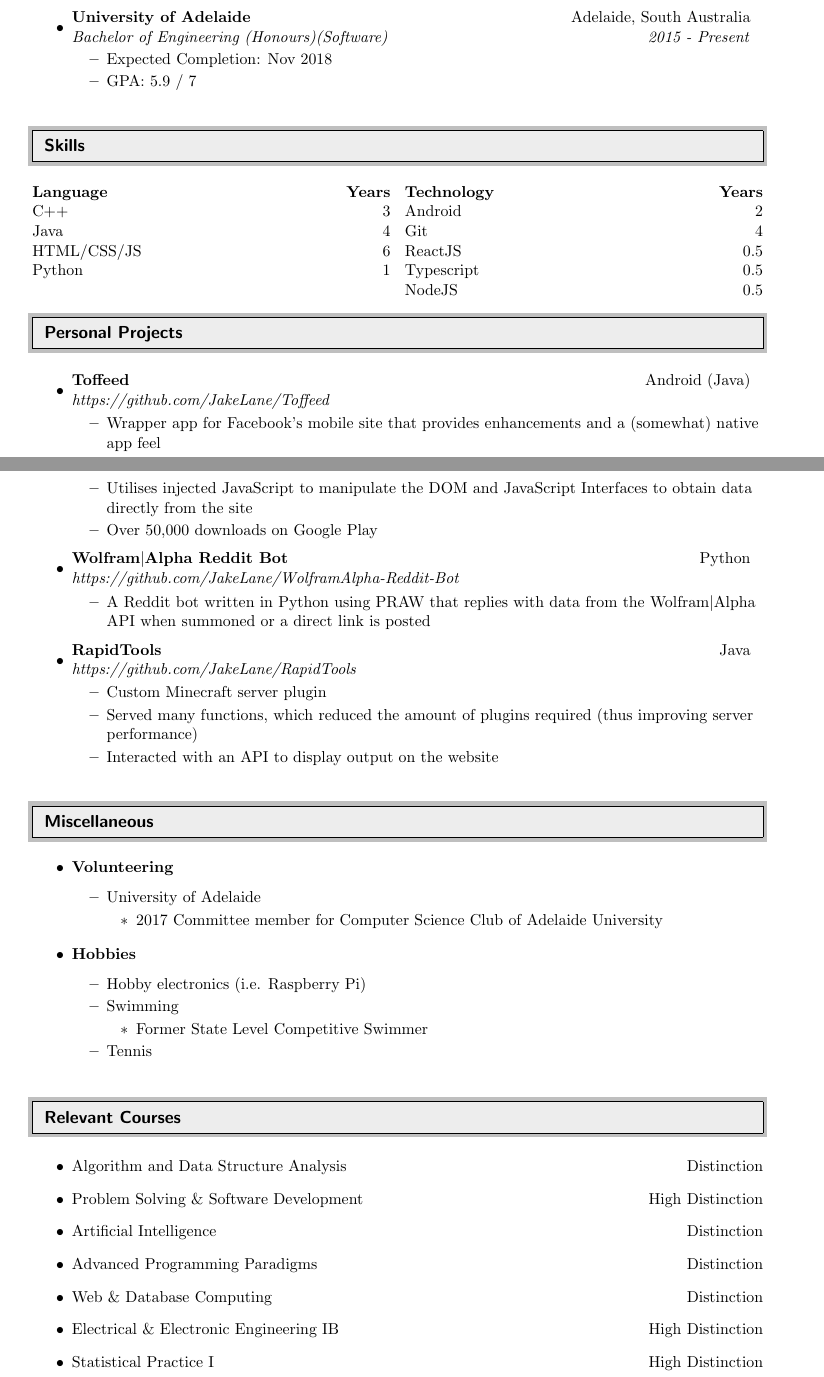
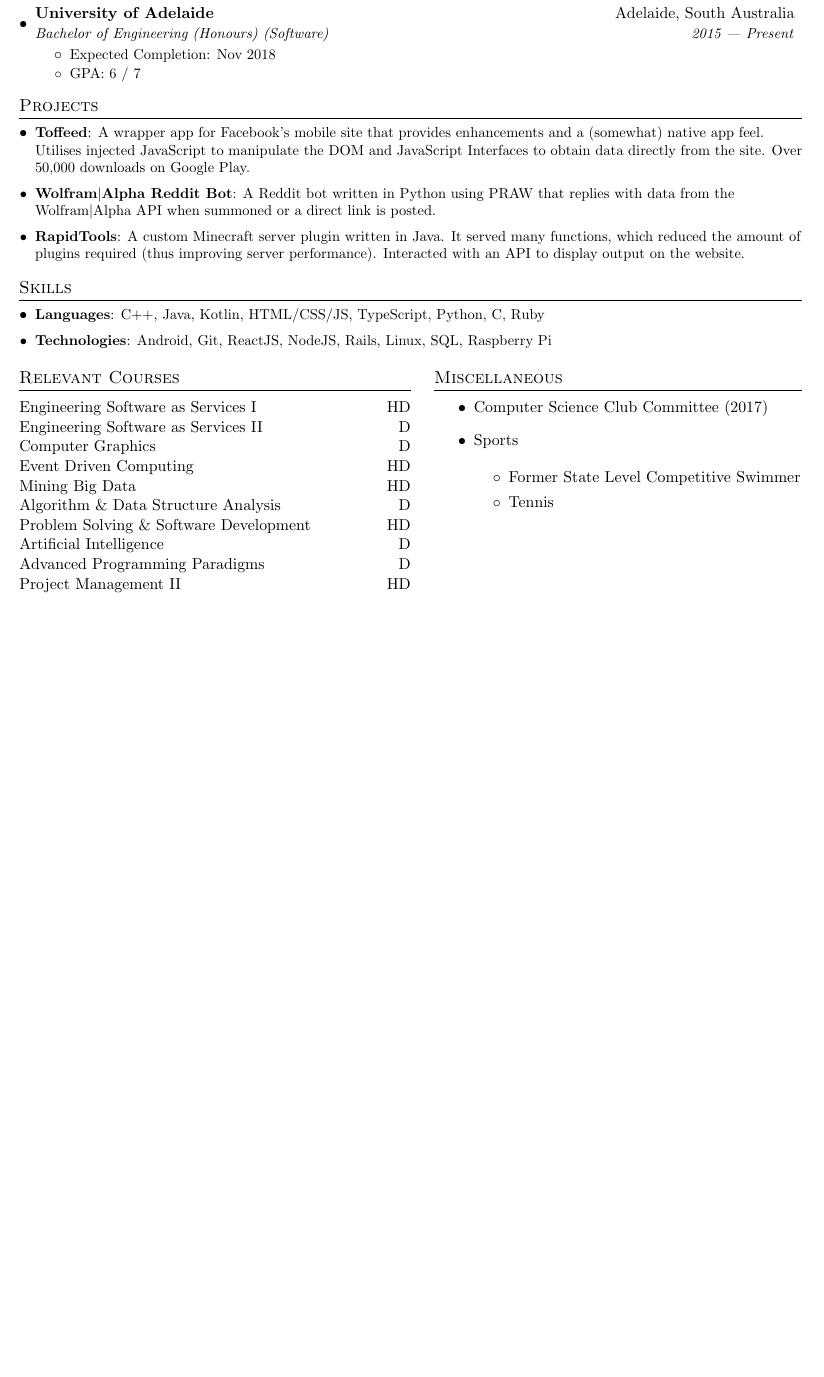
Before and after one commit to JakeLane/Resume, a LaTeX CV (resume.tex): two parts of pages 1 and 2 of 2 before the commit and part of the page after it, the two joined at a grey line, cut so that both start at the same text, the shorter picture padded with empty space. Compiled offline with pdfLaTeX.

Commit message:
Update 13/1/18

```diff
--- a/resume.tex
+++ b/resume.tex
@@ -101 +83,0 @@ Barossa, South Australia & \texttt{http://jakelane.me}
-	\ressubheading{University of Adelaide}{Adelaide, South Australia}{Bachelor of Engineering (Honours)(Software)}{2015 - Present}
@@ -102,96 +113,69 @@ Barossa, South Australia & \texttt{http://jakelane.me}
+\resumeItemListEnd{}
+
+\resumeSubHeadingListEnd{}
+
+\section{Education}
+\resumeSubHeadingListStart{}
+
+\resumeSubheading{University of Adelaide}{Adelaide, South Australia}{Bachelor of Engineering (Honours) (Software)}{2015 --- Present}
+\resumeItemListStart{}
+
+\resumeItem{Expected Completion: Nov 2018}
+\resumeItem{GPA:\@ 6 / 7}
+
+\resumeItemListEnd{}
+
+\resumeSubHeadingListEnd{}
+
+\section{Projects}
+\resumeSubHeadingListStart{}
+
+\resumeItem{\textbf{Toffeed}{: A wrapper app for Facebook's mobile site that provides enhancements and a (somewhat) native app feel. Utilises injected JavaScript to manipulate the DOM and JavaScript Interfaces to obtain data directly from the site. Over 50,000 downloads on Google Play.}}
+\resumeItem{\textbf{Wolfram$|$Alpha Reddit Bot}{: A Reddit bot written in Python using PRAW that replies with data from the Wolfram$|$Alpha API when summoned or a direct link is posted.}}
+\resumeItem{\textbf{RapidTools}{: A custom Minecraft server plugin written in Java. It served many functions, which reduced the amount of plugins required (thus improving server performance). Interacted with an API to display output on the website.}}
+
+\resumeSubHeadingListEnd{}
+
+\section{Skills}
+\resumeSubHeadingListStart{}
+
+\resumeItem{\textbf{Languages}{: C++, Java, Kotlin, HTML/CSS/JS, TypeScript, Python, C, Ruby}}
+\resumeItem{\textbf{Technologies}{: Android, Git, ReactJS, NodeJS, Rails, Linux, SQL, Raspberry Pi}}
+
+\resumeSubHeadingListEnd{}
+
+\begin{minipage}[t]{0.50\columnwidth}
+	\section{Relevant Courses}
+
+	\headerrow{Engineering Software as Services I}{HD}
+	\headerrow{Engineering Software as Services II}{D}
+	\headerrow{Computer Graphics}{D}
+	\headerrow{Event Driven Computing}{HD}
+	\headerrow{Mining Big Data}{HD}
+	\headerrow{Algorithm \& Data Structure Analysis}{D}
+	\headerrow{Problem Solving \& Software Development}{HD}
+	\headerrow{Artificial Intelligence}{D}
+	\headerrow{Advanced Programming Paradigms}{D}
+	\headerrow{Project Management II}{HD}
+
+\end{minipage}%
+\hfill
+\begin{minipage}[t]{0.47\columnwidth}
+	\section{Miscellaneous}
+
 	\begin{itemize}
-		\resitem{Expected Completion: Nov 2018}
-		\resitem{GPA: 5.9 / 7}
-	\end{itemize}
-\end{itemize}
+		\item \headerrow{Computer Science Club Committee (2017)}{}
+		\item Sports
 
-%%%%%%%%%%%%%%%%%%%%%%%%%%%%%%
-\resheading{Skills}
-%%%%%%%%%%%%%%%%%%%%%%%%%%%%%%
-\vspace{-0.25in}
-\begin{multicols}{2}
-	\headerrow{\textbf{Language}}{\textbf{Years}}\\
-    \headerrow{C++}{3}\\
-    \headerrow{Java}{4}\\
-    \headerrow{HTML/CSS/JS}{6}
-	\headerrow{Python}{1}
+		\begin{itemize}
 
-	% Break into next column
-	\vfill
-	\columnbreak
+			\item \headerrow{Former State Level Competitive Swimmer}{}
+			\item \headerrow{Tennis}{}
 
-	\headerrow {\textbf{Technology}} {\textbf{Years}}\\
-	\headerrow{Android}{2}\\
-	\headerrow{Git}{4}\\
-	\headerrow{ReactJS}{0.5}\\
-	\headerrow{Typescript}{0.5}\\
-    \headerrow{NodeJS}{0.5}
-\end{multicols}
-\vspace{-0.25in}
+		\end{itemize}
 
-%%%%%%%%%%%%%%%%%%%%%%%%%%%%%%
-\resheading{Personal Projects}
-%%%%%%%%%%%%%%%%%%%%%%%%%%%%%%
-\begin{itemize}
-\item
-    \ressubheading{Toffeed}{Android (Java)}{https://github.com/JakeLane/Toffeed}{}
-    \begin{itemize}
-        \resitem{Wrapper app for Facebook's mobile site that provides enhancements and a (somewhat) native app feel}
-        \resitem{Utilises injected JavaScript to manipulate the DOM and JavaScript Interfaces to obtain data directly from the site}
-        \resitem{Over 50,000 downloads on Google Play}
 	\end{itemize}
 
-\item
-    \ressubheading{Wolfram$|$Alpha Reddit Bot}{Python}{https://github.com/JakeLane/WolframAlpha-Reddit-Bot}{}
-    \begin{itemize}
-        \resitem{A Reddit bot written in Python using PRAW that replies with data from the Wolfram$|$Alpha API when summoned or a direct link is posted}
-	\end{itemize}
-
-\item
-    \ressubheading{RapidTools}{Java}{https://github.com/JakeLane/RapidTools}{}
-    \begin{itemize}
-        \resitem{Custom Minecraft server plugin}
-        \resitem{Served many functions, which reduced the amount of plugins required (thus improving server performance)}
-        \resitem{Interacted with an API to display output on the website}
-	\end{itemize}
-\end{itemize}
-
-%%%%%%%%%%%%%%%%%%%%%%%%%%%%%%
-\resheading{Miscellaneous}
-%%%%%%%%%%%%%%%%%%%%%%%%%%%%%%
-\begin{itemize}
-	\resitem{\textbf{Volunteering}}
-	\begin{itemize}
-		\resitem{University of Adelaide}
-		\begin{itemize}
-            \resitem{2017 Committee member for Computer Science Club of Adelaide University}
-		\end{itemize}
-	\end{itemize}
-\end{itemize}
-
-\begin{itemize}
-	\resitem{\textbf{Hobbies}}
-	\begin{itemize}
-		\resitem{Hobby electronics (i.e. Raspberry Pi)}
-		\resitem{Swimming}
-			\begin{itemize}
-				\resitem{Former State Level Competitive Swimmer}
-			\end{itemize}
-		\resitem{Tennis}
-	\end{itemize}
-\end{itemize}
-
-%%%%%%%%%%%%%%%%%%%%%%%%%%%%%%
-\resheading{Relevant Courses}
-%%%%%%%%%%%%%%%%%%%%%%%%%%%%%%
-\begin{itemize}
-    \item \headerrow{Algorithm and Data Structure Analysis}{Distinction}
-	\item \headerrow{Problem Solving \& Software Development}{High Distinction}
-    \item \headerrow{Artificial Intelligence}{Distinction}
-    \item \headerrow{Advanced Programming Paradigms}{Distinction}
-	\item \headerrow{Web \& Database Computing}{Distinction}
-    \item \headerrow{Electrical \& Electronic Engineering IB}{High Distinction}
-    \item \headerrow{Statistical Practice I}{High Distinction}
-\end{itemize}
+\end{minipage}
 
 \end{document}
```
Also changed, not shown: resume.pdf, resume.tex (174 more changed lines).
